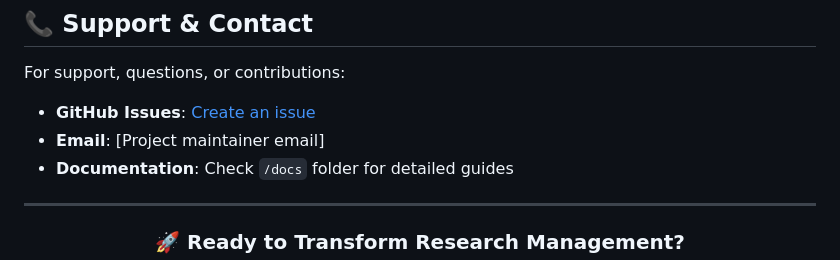
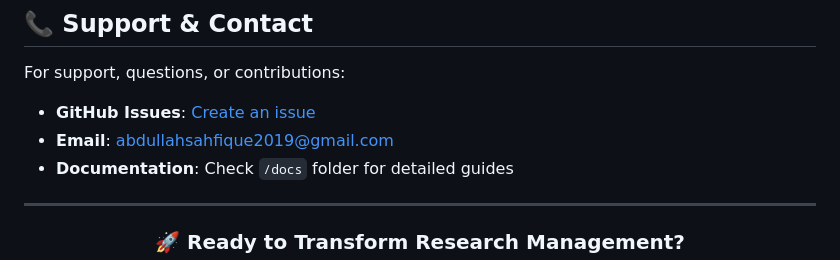
Before and after one commit to aadi-abdullah/researchnet-x, a Markdown page: README.md, the part around the change. Drawn GitHub-style.

```diff
--- a/README.md
+++ b/README.md
@@ -586,7 +586,7 @@ This project is licensed under the MIT License - see the [LICENSE](LICENSE) file
 
 For support, questions, or contributions:
 - **GitHub Issues**: [Create an issue](https://github.com/aadi-abdullah/researchnet-x/issues)
-- **Email**: [Project maintainer email]
+- **Email**: abdullahsahfique2019@gmail.com
 - **Documentation**: Check `/docs` folder for detailed guides
 
 ---
```
